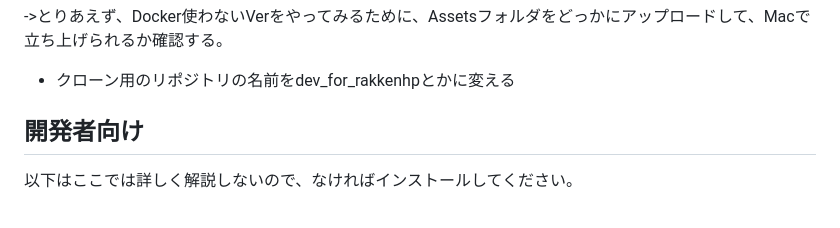
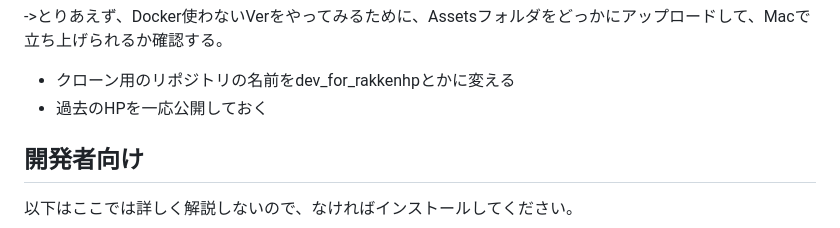
Before and after one commit to WasedaRakken/wasedarakken_homepage, a Markdown page: memo.md, the part around the change. Drawn GitHub-style.

```diff
--- a/memo.md
+++ b/memo.md
@@ -95,6 +95,10 @@ vue.config.js          いじるとしたらこのconfigファイル
 
 ->とりあえず、Docker使わないVerをやってみるために、Assetsフォルダをどっかにアップロードして、Macで立ち上げられるか確認する。
 * クローン用のリポジトリの名前をdev_for_rakkenhpとかに変える
+* 過去のHPを一応公開しておく
+
+
+
 
 ## 開発者向け
 以下はここでは詳しく解説しないので、なければインストールしてください。
```
